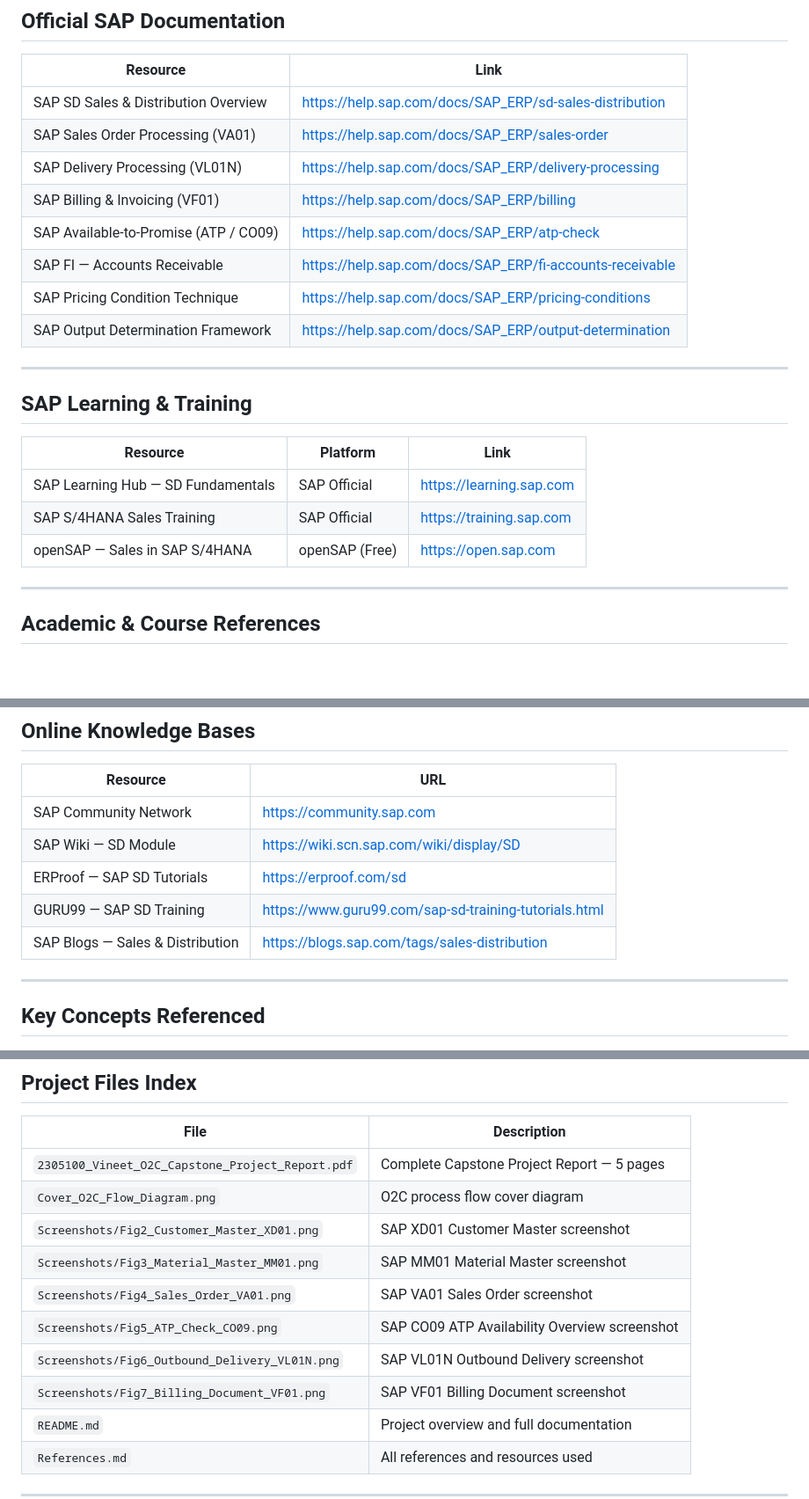
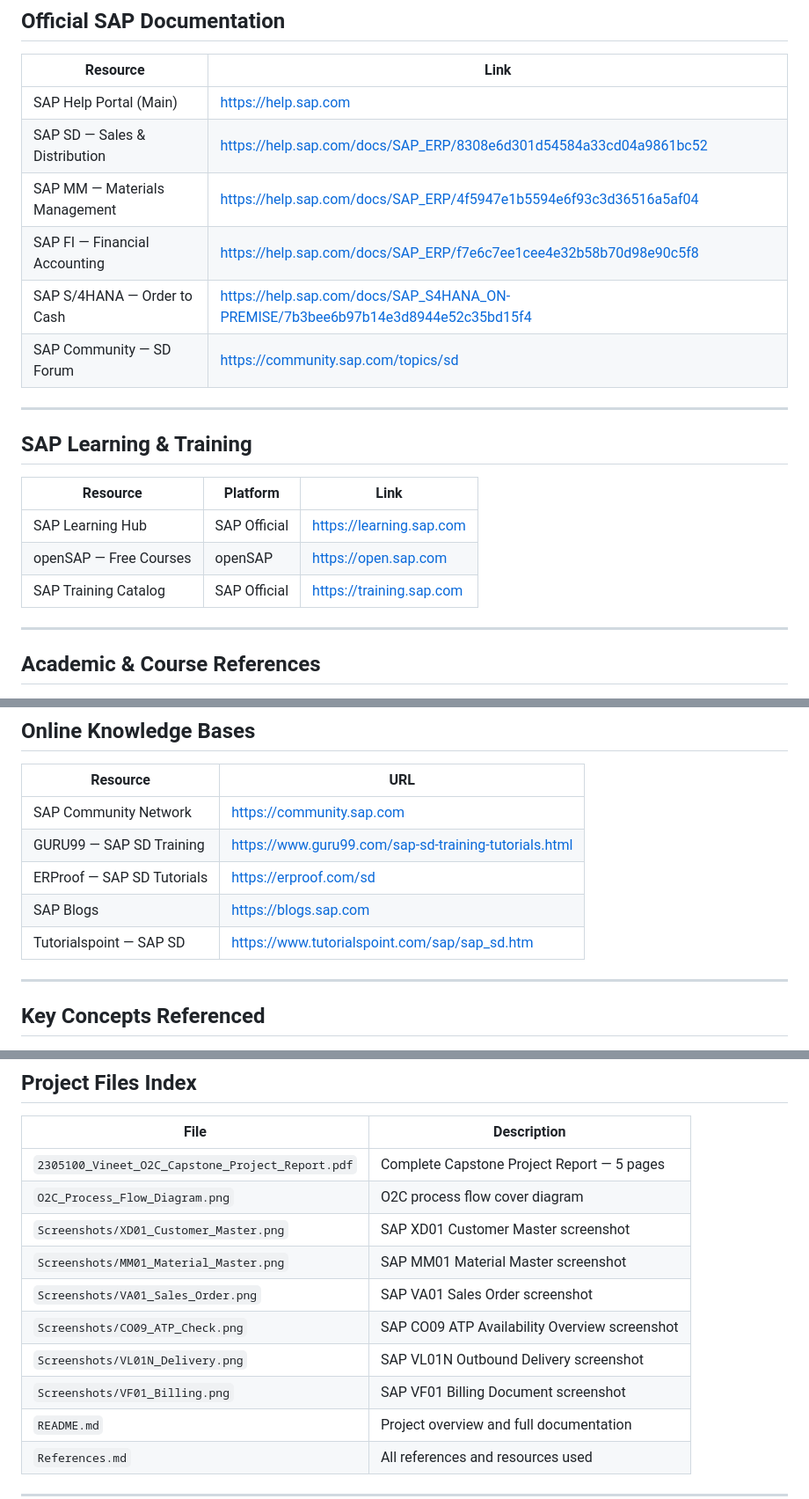
Before and after one commit to 2305100-Vineet/housing-web-app, a Markdown page: References.md, 3 parts joined by grey strips. Shown at 88% size. Drawn GitHub-style; blank space fills up the shorter version.

```diff
--- a/References.md
+++ b/References.md
@@ -19,14 +19,12 @@
 
 | Resource | Link |
 |----------|------|
-| SAP SD Sales & Distribution Overview | https://help.sap.com/docs/SAP_ERP/sd-sales-distribution |
-| SAP Sales Order Processing (VA01) | https://help.sap.com/docs/SAP_ERP/sales-order |
-| SAP Delivery Processing (VL01N) | https://help.sap.com/docs/SAP_ERP/delivery-processing |
-| SAP Billing & Invoicing (VF01) | https://help.sap.com/docs/SAP_ERP/billing |
-| SAP Available-to-Promise (ATP / CO09) | https://help.sap.com/docs/SAP_ERP/atp-check |
-| SAP FI — Accounts Receivable | https://help.sap.com/docs/SAP_ERP/fi-accounts-receivable |
-| SAP Pricing Condition Technique | https://help.sap.com/docs/SAP_ERP/pricing-conditions |
-| SAP Output Determination Framework | https://help.sap.com/docs/SAP_ERP/output-determination |
+| SAP Help Portal (Main) | https://help.sap.com |
+| SAP SD — Sales & Distribution | https://help.sap.com/docs/SAP_ERP/8308e6d301d54584a33cd04a9861bc52 |
+| SAP MM — Materials Management | https://help.sap.com/docs/SAP_ERP/4f5947e1b5594e6f93c3d36516a5af04 |
+| SAP FI — Financial Accounting | https://help.sap.com/docs/SAP_ERP/f7e6c7ee1cee4e32b58b70d98e90c5f8 |
+| SAP S/4HANA — Order to Cash | https://help.sap.com/docs/SAP_S4HANA_ON-PREMISE/7b3bee6b97b14e3d8944e52c35bd15f4 |
+| SAP Community — SD Forum | https://community.sap.com/topics/sd |
 
 ---
 
@@ -34,9 +32,9 @@
 
 | Resource | Platform | Link |
 |----------|----------|------|
-| SAP Learning Hub — SD Fundamentals | SAP Official | https://learning.sap.com |
-| SAP S/4HANA Sales Training | SAP Official | https://training.sap.com |
-| openSAP — Sales in SAP S/4HANA | openSAP (Free) | https://open.sap.com |
+| SAP Learning Hub | SAP Official | https://learning.sap.com |
+| openSAP — Free Courses | openSAP | https://open.sap.com |
+| SAP Training Catalog | SAP Official | https://training.sap.com |
 
 ---
 
@@ -55,10 +53,10 @@
 | Resource | URL |
 |----------|-----|
 | SAP Community Network | https://community.sap.com |
-| SAP Wiki — SD Module | https://wiki.scn.sap.com/wiki/display/SD |
+| GURU99 — SAP SD Training | https://www.guru99.com/sap-sd-training-tutorials.html |
 | ERProof — SAP SD Tutorials | https://erproof.com/sd |
-| GURU99 — SAP SD Training | https://www.guru99.com/sap-sd-training-tutorials.html |
-| SAP Blogs — Sales & Distribution | https://blogs.sap.com/tags/sales-distribution |
+| SAP Blogs | https://blogs.sap.com |
+| Tutorialspoint — SAP SD | https://www.tutorialspoint.com/sap/sap_sd.htm |
 
 ---
 
@@ -108,13 +106,13 @@
 | File | Description |
 |------|-------------|
 | `2305100_Vineet_O2C_Capstone_Project_Report.pdf` | Complete Capstone Project Report — 5 pages |
-| `Cover_O2C_Flow_Diagram.png` | O2C process flow cover diagram |
-| `Screenshots/Fig2_Customer_Master_XD01.png` | SAP XD01 Customer Master screenshot |
-| `Screenshots/Fig3_Material_Master_MM01.png` | SAP MM01 Material Master screenshot |
-| `Screenshots/Fig4_Sales_Order_VA01.png` | SAP VA01 Sales Order screenshot |
-| `Screenshots/Fig5_ATP_Check_CO09.png` | SAP CO09 ATP Availability Overview screenshot |
-| `Screenshots/Fig6_Outbound_Delivery_VL01N.png` | SAP VL01N Outbound Delivery screenshot |
-| `Screenshots/Fig7_Billing_Document_VF01.png` | SAP VF01 Billing Document screenshot |
+| `O2C_Process_Flow_Diagram.png` | O2C process flow cover diagram |
+| `Screenshots/XD01_Customer_Master.png` | SAP XD01 Customer Master screenshot |
+| `Screenshots/MM01_Material_Master.png` | SAP MM01 Material Master screenshot |
+| `Screenshots/VA01_Sales_Order.png` | SAP VA01 Sales Order screenshot |
+| `Screenshots/CO09_ATP_Check.png` | SAP CO09 ATP Availability Overview screenshot |
+| `Screenshots/VL01N_Delivery.png` | SAP VL01N Outbound Delivery screenshot |
+| `Screenshots/VF01_Billing.png` | SAP VF01 Billing Document screenshot |
 | `README.md` | Project overview and full documentation |
 | `References.md` | All references and resources used |
 
```
